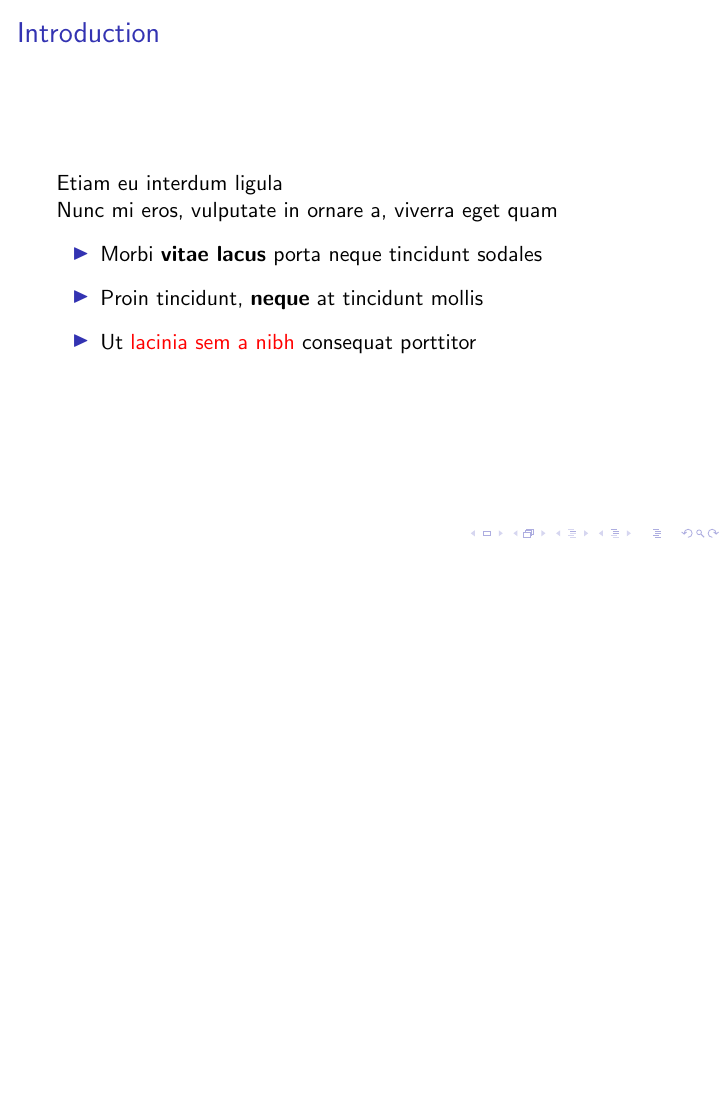
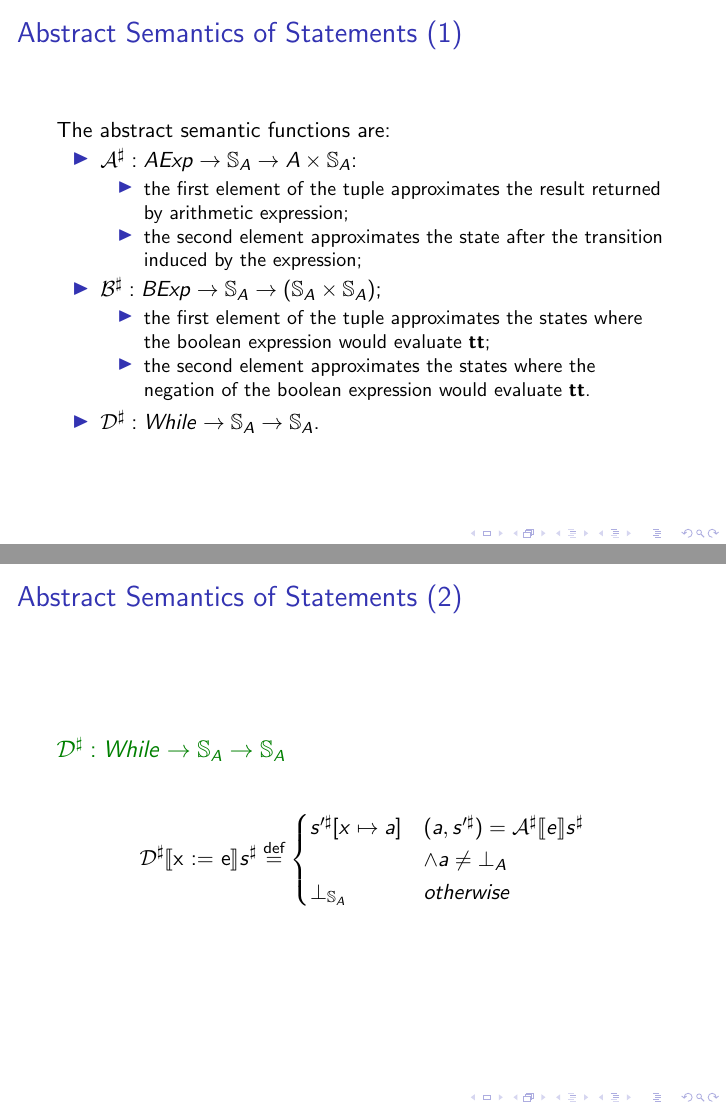
Before and after one commit to MicheGit/swver-snd-assignment, LaTeX slides (doc/report.tex, which reads doc/src/abstract-interpreter.tex, doc/src/implementation.tex): page 18 of 19 before the commit and pages 18 and 19 of 23 after it, the two joined at a grey line, the shorter picture padded with empty space. Compiled offline with pdfLaTeX; a LaTeX package or settings file that is missing is left out.

Commit message:
iniziata semantica astratta

```diff
--- a/doc/report.tex
+++ b/doc/report.tex
@@ -24,7 +24,11 @@
     \mathcal{#2}_{#1} \llbracket #3 \rrbracket
 }
 
-\title{Abstract interpretation with numeric intervals}
+\newcommand{\asem}[3][]{
+    \mathcal{#2}^{\sharp}_{#1} \llbracket #3 \rrbracket
+}
+
+\title{Abstract interpretation with bounded numeric intervals}
 \subtitle{Second assignment of the Software Verification course, A.Y. 2022/2023}
 \author{Christian Micheletti}
 \date{\today}
--- a/doc/src/abstract-interpreter.tex
+++ b/doc/src/abstract-interpreter.tex
@@ -45,0 +50,34 @@
+\subsection{Abstract Semantics of Statements}
+
+\begin{frame}{Abstract Semantics of Statements (1)}
+    The abstract semantic functions are:
+    \begin{itemize}
+        \item $\mathcal{A}^\sharp : AExp \to \mathbb{S}_{A} \to A \times \mathbb{S}_{A}$:
+        \begin{itemize}
+            \item the first element of the tuple approximates the result returned by arithmetic expression;
+            \item the second element approximates the state after the transition induced by the expression;
+        \end{itemize}
+        \item $\mathcal{B}^\sharp : BExp \to \mathbb{S}_{A} \to (\mathbb{S}_A \times \mathbb{S}_A)$;
+        \begin{itemize}
+            \item the first element of the tuple approximates the states where the boolean expression would evaluate \textbf{tt};
+            \item the second element approximates the states where the negation of the boolean expression would evaluate \textbf{tt}.
+        \end{itemize}
+        %% per mantenere rappresentato lo short-circuit degli operatori logici mantenendo la definizione composizionale era necessario che la funzione B# restituisse anche lo stato in caso BExp valutasse a falso
+        \item $\mathcal{D}^\sharp : While \to \mathbb{S}_{A} \to\mathbb{S}_{A}$.
+    \end{itemize}
+\end{frame}
+
+\begin{frame}{Abstract Semantics of Statements (2)}
+    \begin{exampleblock}{$\mathcal{D}^\sharp : While \to \mathbb{S}_{A} \to \mathbb{S}_{A}$}
+
+        \begin{flalign*}
+            \asem{D}{\text{x := e}} s^{\sharp} & \defas
+            \begin{cases}
+                s'^\sharp [x \mapsto a] & (a, s'^\sharp) = \asem{A}{e} s^\sharp\\
+                & \land a \neq \bot_A \\
+                \bot_{\mathbb{S}_{A}} & otherwise
+            \end{cases}
+        \end{flalign*}
+    \end{exampleblock}
+
+\end{frame}
--- /dev/null
+++ b/doc/src/implementation.tex
@@ -0,0 +1,29 @@
+\section{Implementation}
+
+\subsection{The Interval Domain}
+
+\begin{frame}{The Interval Domain (1)}
+    \[ I_{m,n} \subset \wp(\mathbb{Z})\text{ with }m,n\in\mathbb{Z}\cup{-\infty, \infty}\]
+    \begin{flalign*}
+        I_{m,n} & = \{ \mathbb{Z}, \emptyset \} \cup \{ \{ z \} \pipe z \in \mathbb{Z} \} \\
+        & \cup \{ \{ x \pipe w <= x <= z \} \pipe x,w,z \in \mathbb{Z}\text{ s.t. }m <= w <= z <= n \} \\
+        & \cup \{ \{ x \pipe x \leq z \} \pipe x,z \in \mathbb{Z}\text{ s.t. }m <= z <= n\} \\
+        & \cup \{ \{ x \pipe x \geq z \} \pipe x,z \in \mathbb{Z}\text{ s.t. }m <= z <= n\} \\
+    \end{flalign*}
+\end{frame}
+
+\begin{frame}{The Interval Domain (2)}
+
+    \begin{exampleblock}{$I_{m,n}$ is partially ordered}
+        \[ i_1 \leq i_2 \iff i_1 \subseteq i_2 \]
+    \end{exampleblock}
+
+    \begin{exampleblock}{$I_{m,n}$ is a complete lattice}
+        \begin{flalign*}
+            \bot_{I_{m,n}} &= \emptyset \\
+            \top_{I_{m,n}} &= \mathbb{Z} \\
+            \lor_{I_{m,n}} &= \cup \\
+            \land_{I_{m,n}} &= \cap
+        \end{flalign*}
+    \end{exampleblock}
+\end{frame}
```
Also changed, not shown: doc/report.pdf, doc/report.tex (1 more changed lines), doc/src/abstract-interpreter.tex (18 more changed lines). Lines whose indentation alone changed are shown as unchanged.
